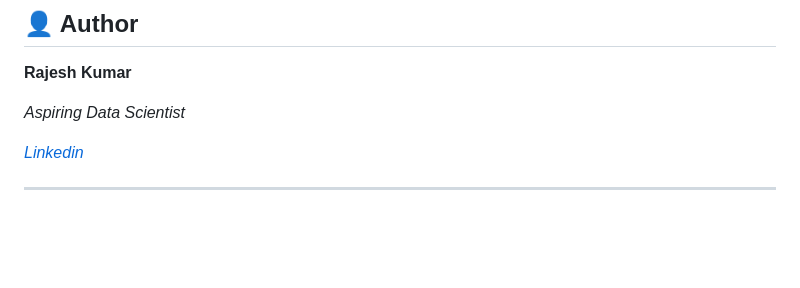
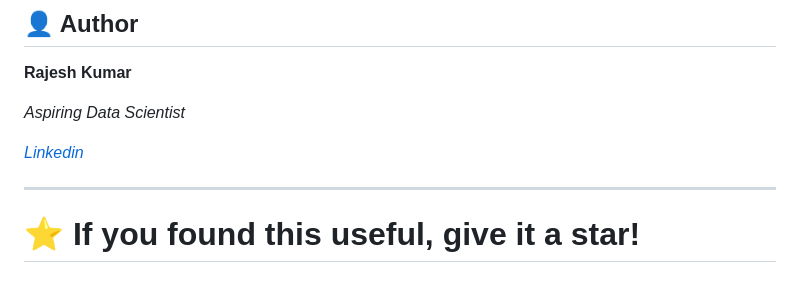
Before and after one commit to RajeshKumar3451/nutrition-optimizer-ml, a Markdown page: README.md, the part around the change. GitHub-like rendering; blank space fills up the shorter version.

```diff
--- a/README.md
+++ b/README.md
@@ -197,3 +197,5 @@ This project highlights a key lesson in applied machine learning:
 *[Linkedin](http://www.linkedin.com/in/rajesh-kumar-9aa2261b7)*
 
 ---
+
+# ⭐ If you found this useful, give it a star!
```
